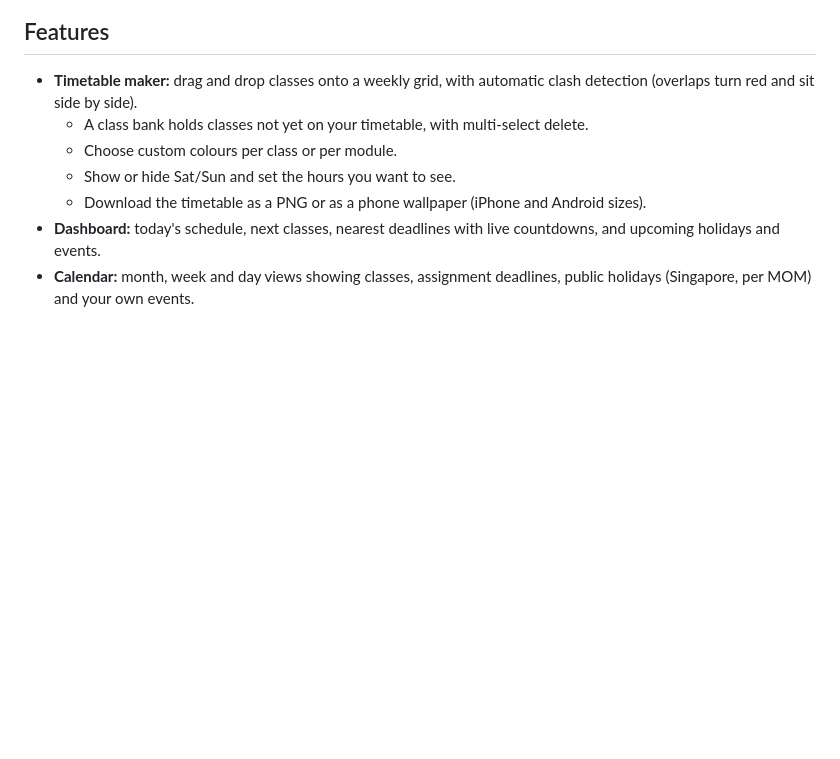
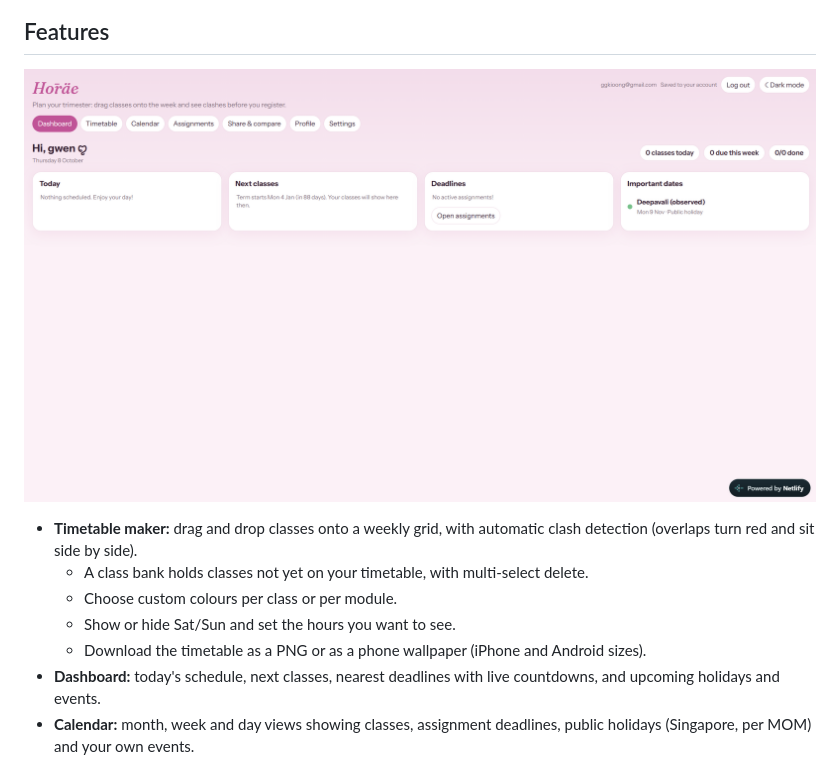
Before and after one commit to gwxnny/horae, a Markdown page: README.md, the part around the change. Drawn GitHub-style; blank space fills up the shorter version.

Commit message:
Add dashboard screenshot to README
Added a screenshot of the dashboard to the README.

```diff
--- a/README.md
+++ b/README.md
@@ -7,6 +7,8 @@ Hōräe is a student planning web app. Build a weekly timetable by dragging clas
 ![Hōräe screenshot](Assets/trimester-2-timetable.png)
 
 ## Features
+
+![Hōräe screenshot](Assets/dashboard.png)
 
 - **Timetable maker:** drag and drop classes onto a weekly grid, with automatic clash detection (overlaps turn red and sit side by side).
   - A class bank holds classes not yet on your timetable, with multi-select delete.
```
